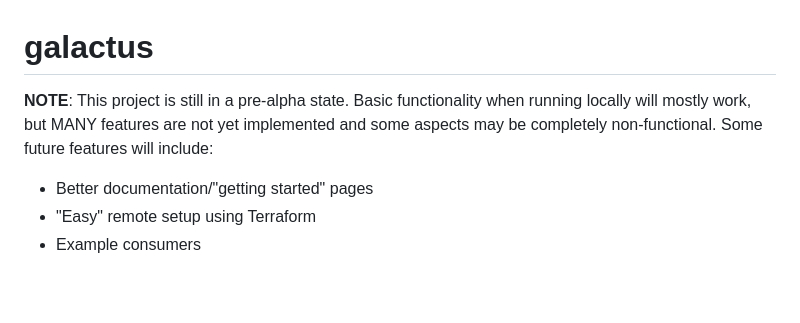
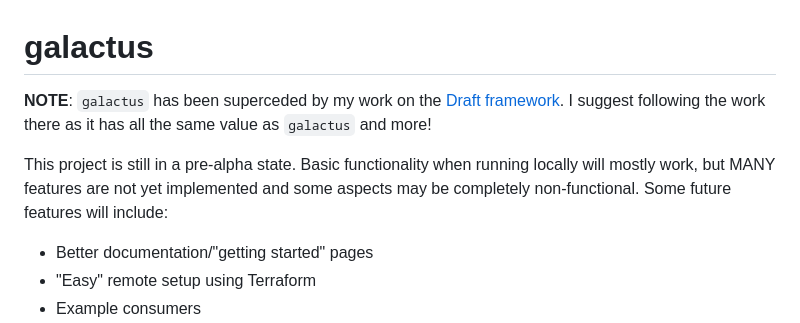
Before and after one commit to jgkawell/galactus, a Markdown page: README.md, the part around the change. Rendered like a GitHub page; blank space fills up the shorter version.

```diff
--- a/README.md
+++ b/README.md
@@ -1,6 +1,8 @@
 # galactus
 
-**NOTE**: This project is still in a pre-alpha state. Basic functionality when running locally will mostly work, but MANY features are not yet implemented and some aspects may be completely non-functional. Some future features will include:
+**NOTE**: `galactus` has been superceded by my work on the [Draft framework](https://github.com/steady-bytes/draft). I suggest following the work there as it has all the same value as `galactus` and more!
+
+This project is still in a pre-alpha state. Basic functionality when running locally will mostly work, but MANY features are not yet implemented and some aspects may be completely non-functional. Some future features will include:
 
 - Better documentation/"getting started" pages
 - "Easy" remote setup using Terraform
```
